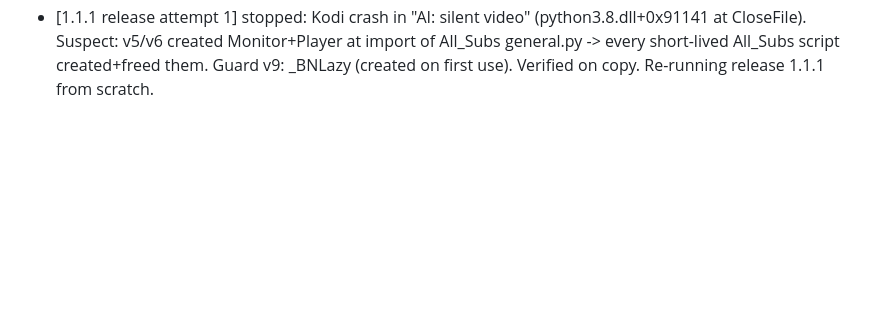
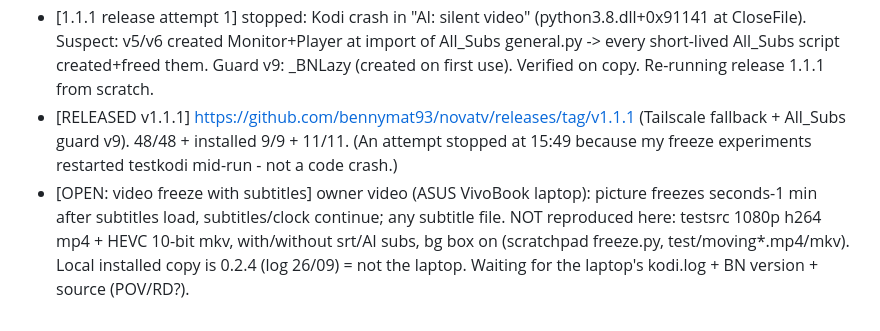
Before and after one commit to bennymat93/novatv, a Markdown page: HANDOFF.md, the part around the change. Drawn GitHub-style; blank space fills up the shorter version.

Commit message:
HANDOFF: 1.1.1 released, freeze investigation state

```diff
--- a/HANDOFF.md
+++ b/HANDOFF.md
@@ -140,3 +140,5 @@ release as v1.1.0 only after the full suite is green twice. Progress log: see "v
 - [RELEASED v1.1.0] https://github.com/bennymat93/novatv/releases/tag/v1.1.0 - assets: NovaTV-1.1.0.zip, BN-Stream-Setup-1.1.0.exe, arm64 + armv7 APKs. release.py: testkodi 48/48 (first attempt stopped on a Kodi repo-index timeout = network; resumed), installed-copy checks 9/9 + 11/11. main + gh-pages pushed, guide regenerated. MISSION v1.1.0 DONE.
 - [1.1.1] Subtitle server outside home via Tailscale (owner chose it): PC "ybautomation" 100.104.55.83 already in the tailnet, server answers there, firewall already allows Python on Private (Tailscale adapter = Private) - no system change. subsnet.discover_server: saved -> LAN UDP -> sub_server_remote (new setting, default http://100.104.55.83:8765). tests/test_subsnet.py (61 passed). Releasing 1.1.1.
 - [1.1.1 release attempt 1] stopped: Kodi crash in "AI: silent video" (python3.8.dll+0x91141 at CloseFile). Suspect: v5/v6 created Monitor+Player at import of All_Subs general.py -> every short-lived All_Subs script created+freed them. Guard v9: _BNLazy (created on first use). Verified on copy. Re-running release 1.1.1 from scratch.
+- [RELEASED v1.1.1] https://github.com/bennymat93/novatv/releases/tag/v1.1.1 (Tailscale fallback + All_Subs guard v9). 48/48 + installed 9/9 + 11/11. (An attempt stopped at 15:49 because my freeze experiments restarted testkodi mid-run - not a code crash.)
+- [OPEN: video freeze with subtitles] owner video (ASUS VivoBook laptop): picture freezes seconds-1 min after subtitles load, subtitles/clock continue; any subtitle file. NOT reproduced here: testsrc 1080p h264 mp4 + HEVC 10-bit mkv, with/without srt/AI subs, bg box on (scratchpad freeze.py, test/moving*.mp4/mkv). Local installed copy is 0.2.4 (log 26/09) = not the laptop. Waiting for the laptop's kodi.log + BN version + source (POV/RD?).
```
